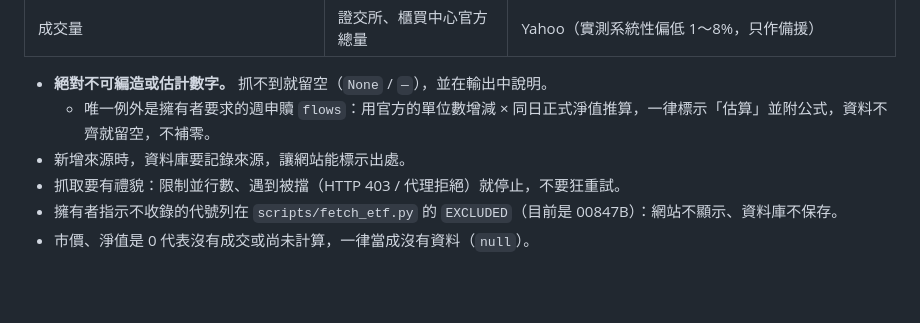
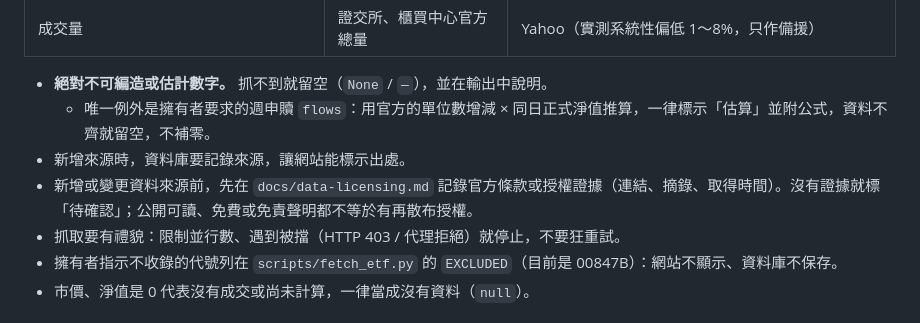
Before and after one commit to breezeflow-tw/breezeflow-data, a Markdown page: AGENTS.md, the part around the change. Rendered like a GitHub page; blank space fills up the shorter version.

```diff
--- a/AGENTS.md
+++ b/AGENTS.md
@@ -31,6 +31,7 @@
 - **絕對不可編造或估計數字。** 抓不到就留空（`None` / `—`），並在輸出中說明。
   - 唯一例外是擁有者要求的週申贖 `flows`：用官方的單位數增減 × 同日正式淨值推算，一律標示「估算」並附公式，資料不齊就留空，不補零。
 - 新增來源時，資料庫要記錄來源，讓網站能標示出處。
+- 新增或變更資料來源前，先在 `docs/data-licensing.md` 記錄官方條款或授權證據（連結、摘錄、取得時間）。沒有證據就標「待確認」；公開可讀、免費或免責聲明都不等於有再散布授權。
 - 抓取要有禮貌：限制並行數、遇到被擋（HTTP 403 / 代理拒絕）就停止，不要狂重試。
 - 擁有者指示不收錄的代號列在 `scripts/fetch_etf.py` 的 `EXCLUDED`（目前是 00847B）：網站不顯示、資料庫不保存。
 - 市價、淨值是 0 代表沒有成交或尚未計算，一律當成沒有資料（`null`）。
```
Also changed, not shown: docs/data-licensing.md (added, +141 -0 lines).
